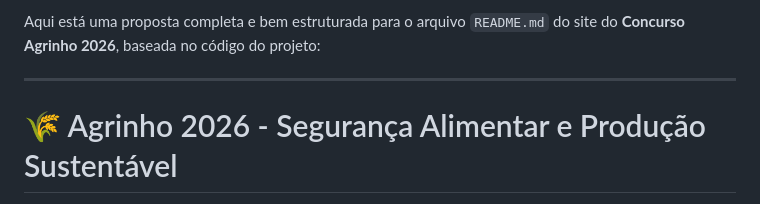
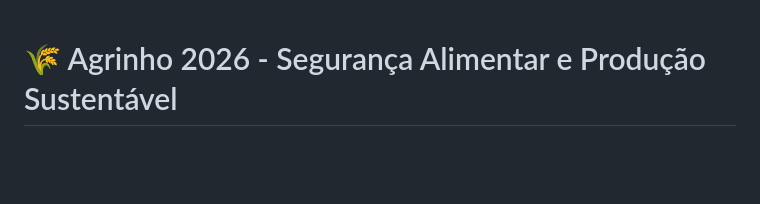
Before and after one commit to 7geloagachado/Agrinho, a Markdown page: README.md, the part around the change. Drawn GitHub-style; blank space fills up the shorter version.

```diff
--- a/README.md
+++ b/README.md
@@ -1,7 +1,3 @@
-Aqui está uma proposta completa e bem estruturada para o arquivo `README.md` do site do **Concurso Agrinho 2026**, baseada no código do projeto:
-
----
-
 # 🌾 Agrinho 2026 - Segurança Alimentar e Produção Sustentável
 
 > **Status do Projeto:** 🚀 Concluído (Apresentado para o Concurso Agrinho)
```
